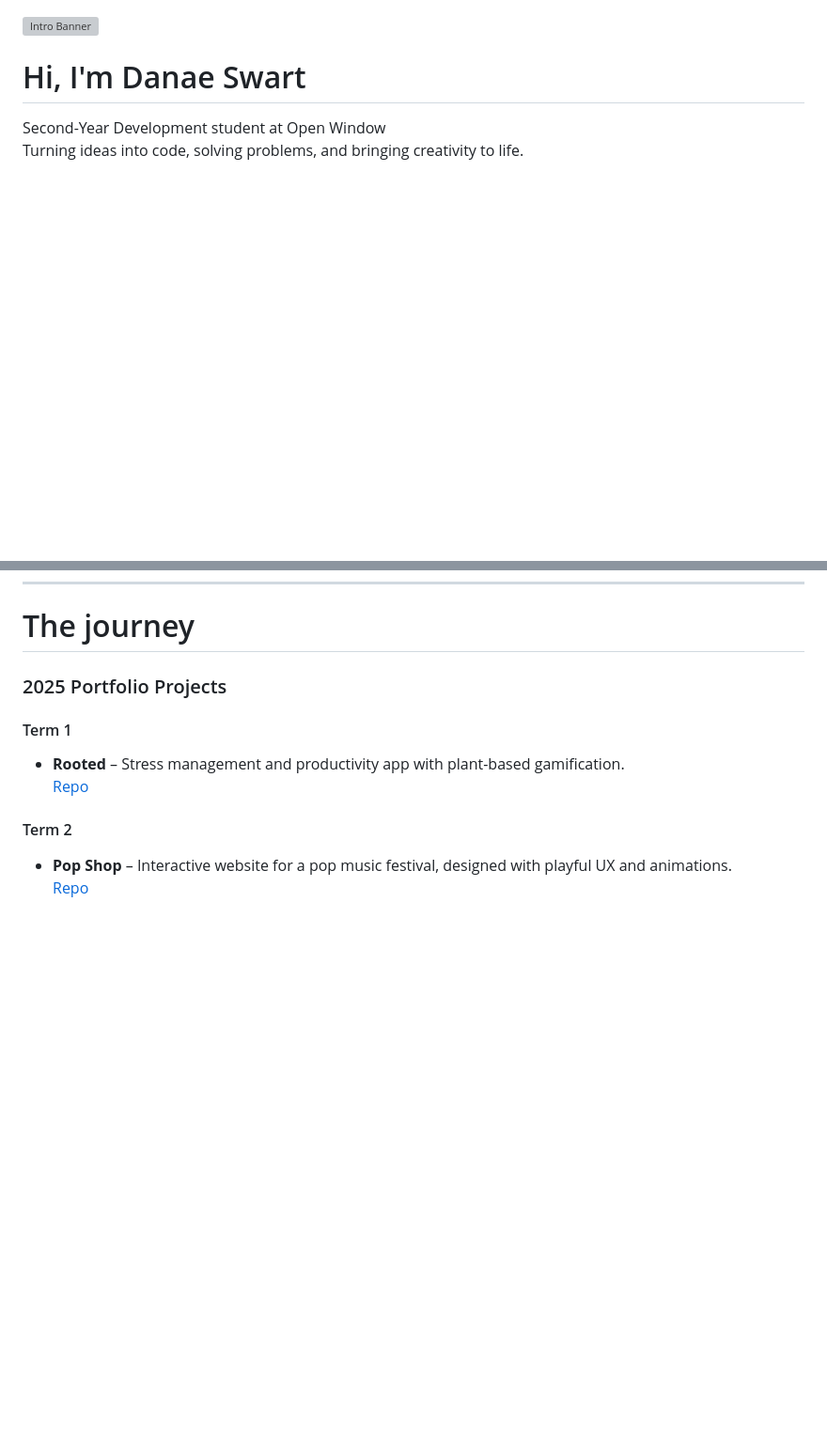
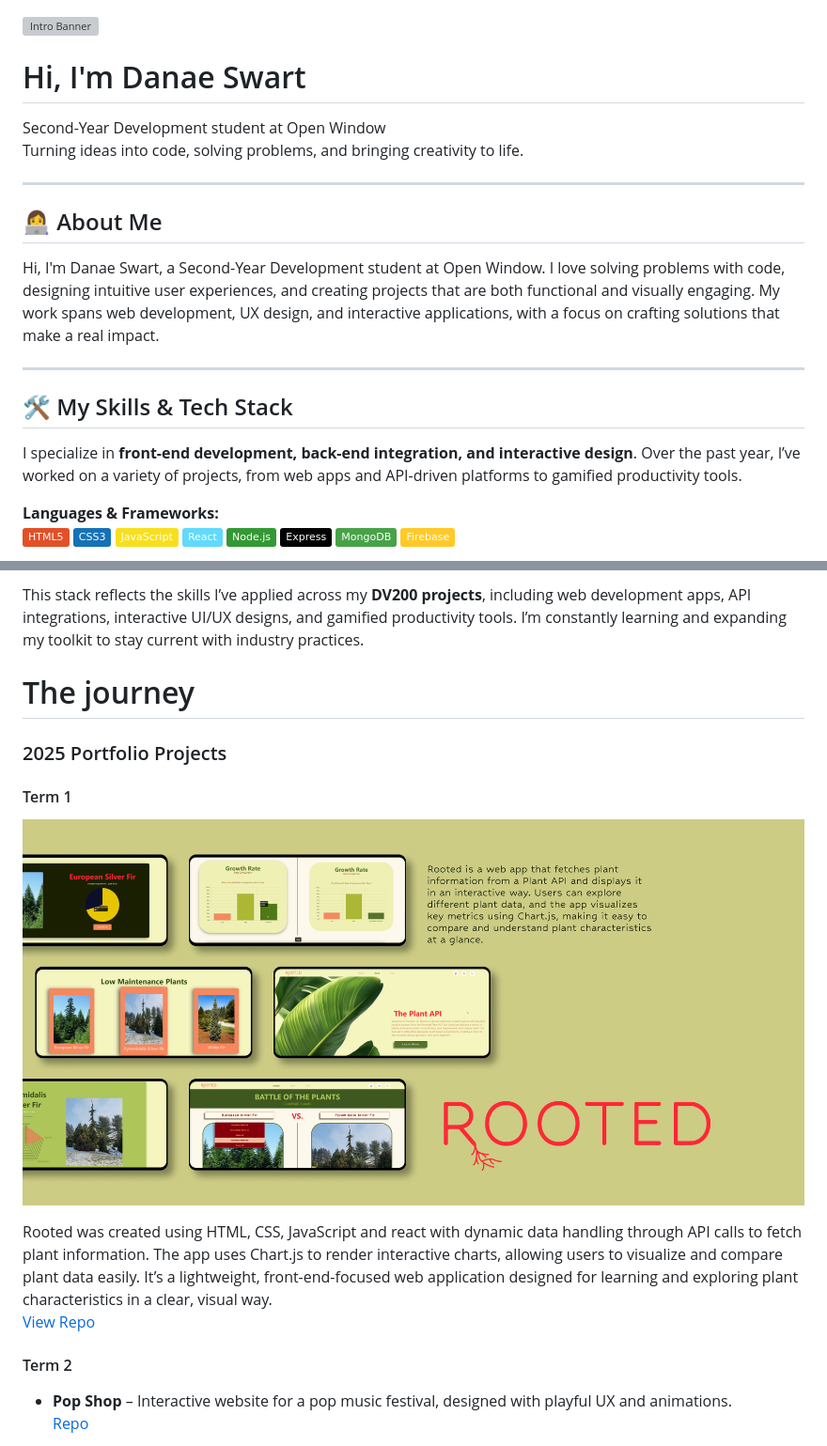
Before and after one commit to danaeswart/danaeswart, a Markdown page: README.md, 2 parts joined by grey strips. Shown at 94% size. GitHub-like rendering; pictures changed too: assets/rooted.png (added); badges without logos; blank space fills up the shorter version; grey boxes are pictures that could not be loaded.

```diff
--- a/README.md
+++ b/README.md
@@ -7,3 +7,23 @@ Second-Year Development student at Open Window
 Turning ideas into code, solving problems, and bringing creativity to life.
 
 ---
+## 👩‍💻 About Me
+
+Hi, I'm Danae Swart, a Second-Year Development student at Open Window. I love solving problems with code, designing intuitive user experiences, and creating projects that are both functional and visually engaging. My work spans web development, UX design, and interactive applications, with a focus on crafting solutions that make a real impact.
+
+---
+
+## 🛠️ My Skills & Tech Stack
+
+I specialize in **front-end development, back-end integration, and interactive design**. Over the past year, I’ve worked on a variety of projects, from web apps and API-driven platforms to gamified productivity tools.
+
+**Languages & Frameworks:**
+![HTML5](https://img.shields.io/badge/-HTML5-E34F26?logo=html5&logoColor=white)
+![CSS3](https://img.shields.io/badge/-CSS3-1572B6?logo=css3&logoColor=white)
+![JavaScript](https://img.shields.io/badge/-JavaScript-F7DF1E?logo=javascript&logoColor=black)
+![React](https://img.shields.io/badge/-React-61DAFB?logo=react&logoColor=black)
+![Node.js](https://img.shields.io/badge/-Node.js-339933?logo=node.js&logoColor=white)
+![Express](https://img.shields.io/badge/-Express-000000?logo=express&logoColor=white)
+![MongoDB](https://img.shields.io/badge/-MongoDB-47A248?logo=mongodb&logoColor=white)
+![Firebase](https://img.shields.io/badge/-Firebase-FFCA28?logo=firebase&logoColor=black)
+
@@ -10,9 +44,14 @@ Turning ideas into code, solving problems, and bringing creativity to life.
+This stack reflects the skills I’ve applied across my **DV200 projects**, including web development apps, API integrations, interactive UI/UX designs, and gamified productivity tools. I’m constantly learning and expanding my toolkit to stay current with industry practices.
+
 # The journey
 ### 2025 Portfolio Projects
 
 #### Term 1
-- **Rooted** – Stress management and productivity app with plant-based gamification.
-  [Repo](https://github.com/danaeswart/rooted)
+![Intro Banner](./assets/rooted.png)
+
+
+  Rooted was created using HTML, CSS, JavaScript and react with dynamic data handling through API calls to fetch plant information. The app uses Chart.js to render interactive charts, allowing users to visualize and compare plant data easily. It’s a lightweight, front-end-focused web application designed for learning and exploring plant characteristics in a clear, visual way.
+  [View Repo](https://github.com/danaeswart/formative-one-rooted-final.git)
 
 #### Term 2
 - **Pop Shop** – Interactive website for a pop music festival, designed with playful UX and animations.
```
Also changed, not shown: other parts of README.md (+14 -0 lines).
